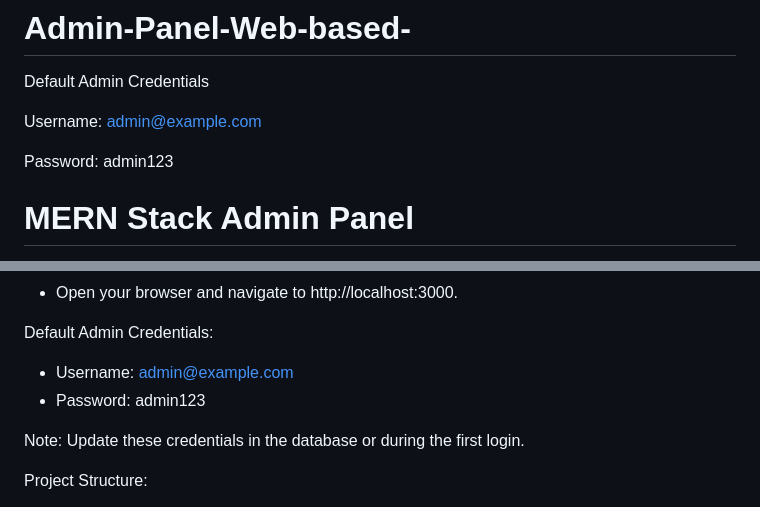
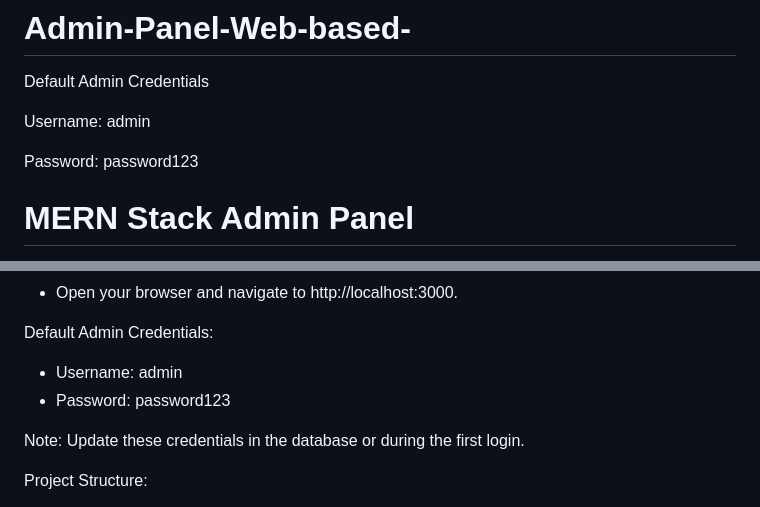
Before and after one commit to MANOJPATIL143/Admin-Panel-Web-based-, a Markdown page: README.md, 2 parts joined by grey strips. GitHub-like rendering.

```diff
--- a/README.md
+++ b/README.md
@@ -2,9 +2,9 @@
 
 Default Admin Credentials
 
-Username: admin@example.com
+Username: admin
 
-Password: admin123
+Password: password123
 
 
 
@@ -88,8 +88,8 @@ Replace <project-directory> with the name of the cloned project folder.
 
 Default Admin Credentials:
 
-- Username: admin@example.com
-- Password: admin123
+- Username: admin
+- Password: password123
 
 Note: Update these credentials in the database or during the first login.
 
```
